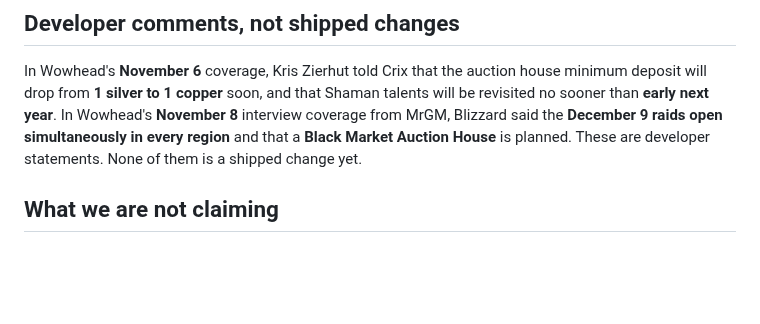
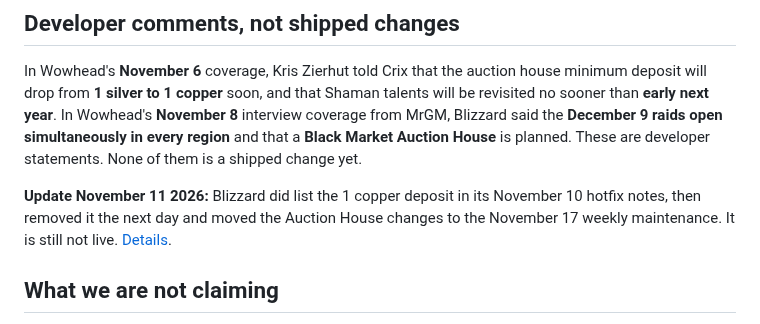
Before and after one commit to DealsBeam/world-of-warcraft-private-servers, a Markdown page: src/news/forever-first-weekend-nov-8.md, the part around the change. Drawn GitHub-style; blank space fills up the shorter version.

```diff
--- a/src/news/forever-first-weekend-nov-8.md
+++ b/src/news/forever-first-weekend-nov-8.md
@@ -46,6 +46,8 @@ A first solo level 60 was reported on **November 8**: **KSuper2**, a Night Elf B
 
 In Wowhead's **November 6** coverage, Kris Zierhut told Crix that the auction house minimum deposit will drop from **1 silver to 1 copper** soon, and that Shaman talents will be revisited no sooner than **early next year**. In Wowhead's **November 8** interview coverage from MrGM, Blizzard said the **December 9 raids open simultaneously in every region** and that a **Black Market Auction House** is planned. These are developer statements. None of them is a shipped change yet.
 
+**Update November 11 2026:** Blizzard did list the 1 copper deposit in its November 10 hotfix notes, then removed it the next day and moved the Auction House changes to the November 17 weekly maintenance. It is still not live. [Details](/news/forever-hotfixes-nov-11/).
+
 ## What we are not claiming
 
 Two things stay out of this record. First, the 70840 build has no published diff, so we do not describe its contents. Second, community claims about duplicate NPCs and mobs, an Origins WoW Asia directory listing, and the Hyjal and Greyhaven projects did not meet our first-party bar this week and are withheld rather than repeated. The correction policy is the same as it was before launch: dated readings, visible corrections, and no invented detail.
```
Also changed, not shown: src/news/forever-hotfixes-nov-11.md (+9 -1 lines).
